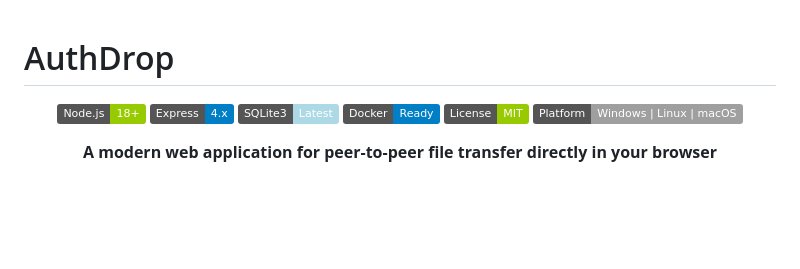
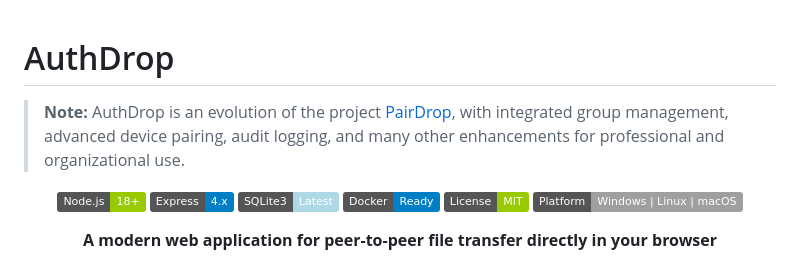
Before and after one commit to Gheben/AuthDropLdap, a Markdown page: README.md, the part around the change. Drawn GitHub-style; badges without logos; blank space fills up the shorter version.

Commit message:
Add note: AuthDrop is an evolution of PairDrop with group management and enhancements

```diff
--- a/README.md
+++ b/README.md
@@ -1,5 +1,7 @@
 
 # AuthDrop
+
+> **Note:** AuthDrop is an evolution of the project [PairDrop](https://github.com/schlagmichdoch/PairDrop), with integrated group management, advanced device pairing, audit logging, and many other enhancements for professional and organizational use.
 
 <div align="center">
 
```
